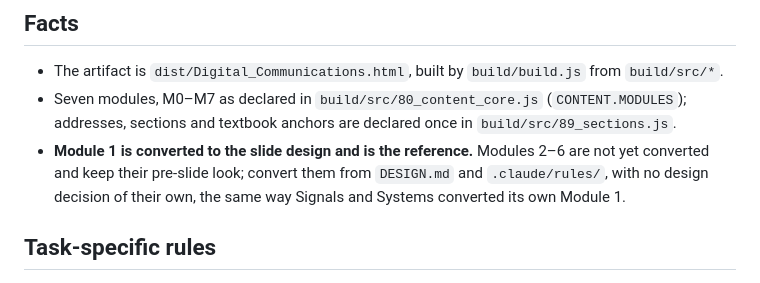
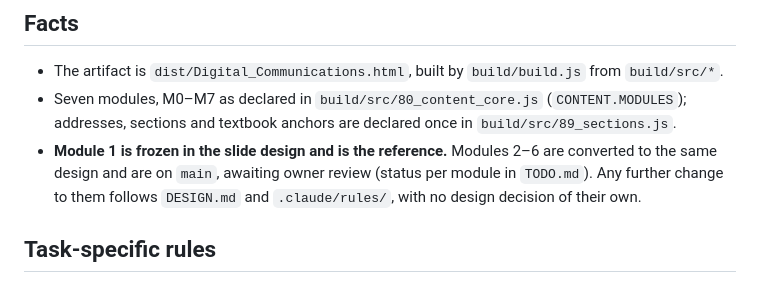
Before and after one commit to huguryildiz/digital-communications, a Markdown page: CLAUDE.md, the part around the change. Rendered like a GitHub page.

Commit message:
CLAUDE.md: Modules 2-6 are converted to the slide design and on main, awaiting owner review; Module 1 stays the frozen reference

```diff
--- a/CLAUDE.md
+++ b/CLAUDE.md
@@ -25,9 +25,9 @@ be backed up with the working copy. The full pre-migration instructions are in
 - The artifact is `dist/Digital_Communications.html`, built by `build/build.js` from `build/src/*`.
 - Seven modules, M0–M7 as declared in `build/src/80_content_core.js` (`CONTENT.MODULES`); addresses,
   sections and textbook anchors are declared once in `build/src/89_sections.js`.
-- **Module 1 is converted to the slide design and is the reference.** Modules 2–6 are not yet
-  converted and keep their pre-slide look; convert them from `DESIGN.md` and `.claude/rules/`, with
-  no design decision of their own, the same way Signals and Systems converted its own Module 1.
+- **Module 1 is frozen in the slide design and is the reference.** Modules 2–6 are converted to the
+  same design and are on `main`, awaiting owner review (status per module in `TODO.md`). Any further
+  change to them follows `DESIGN.md` and `.claude/rules/`, with no design decision of their own.
 
 ## Task-specific rules
 
```
